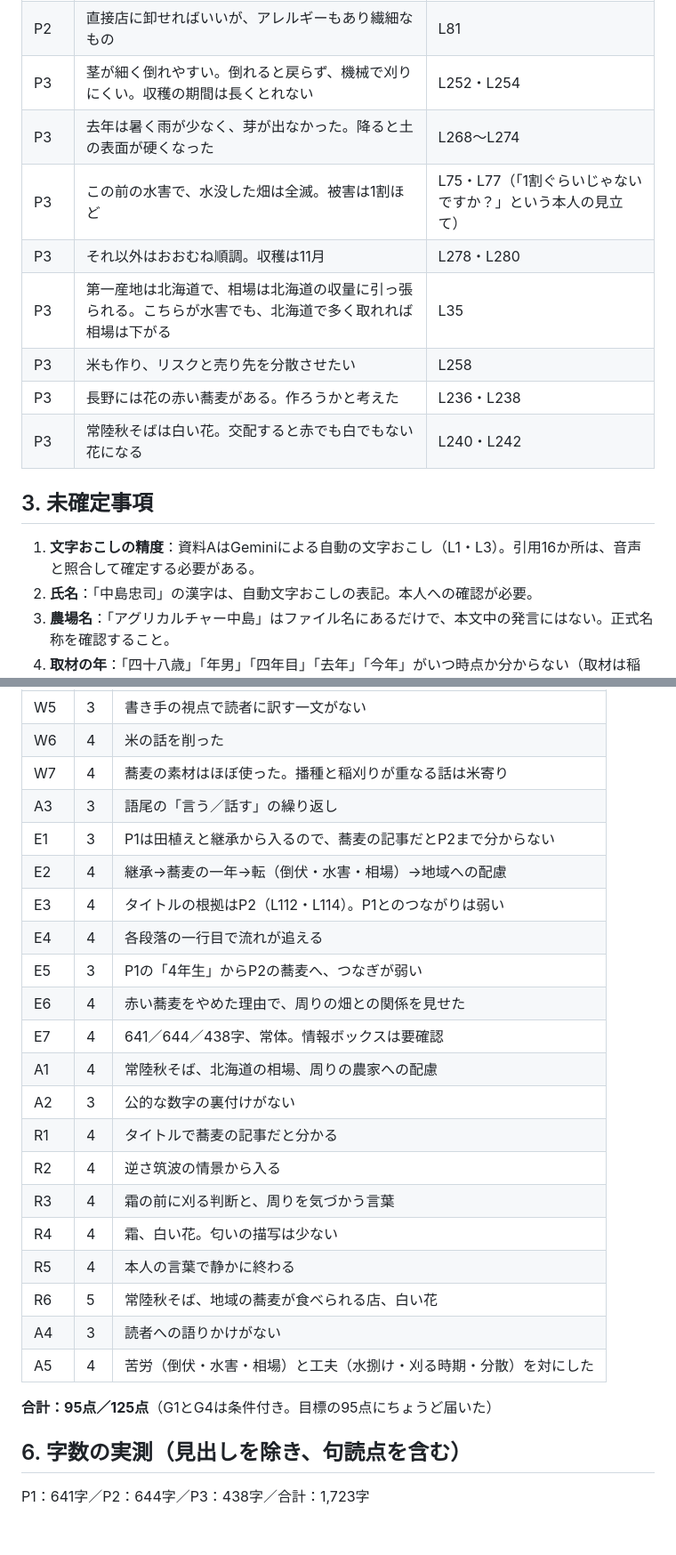
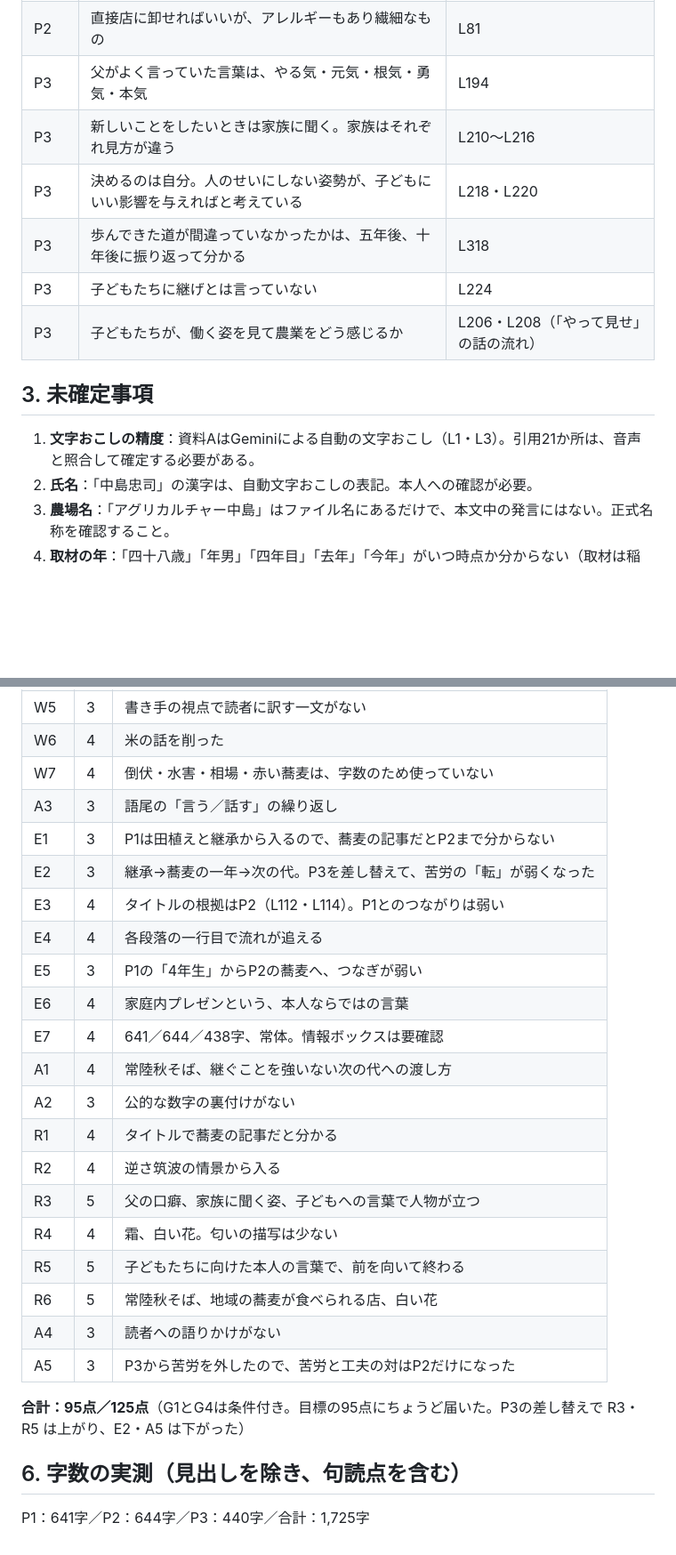
Before and after one commit to insideleaf-eng/claude, a Markdown page: vol06/中島さん_検収資料.md, 2 parts joined by grey strips. Shown at 89% size. Drawn GitHub-style; blank space fills up the shorter version.

```diff
--- a/vol06/中島さん_検収資料.md
+++ b/vol06/中島さん_検収資料.md
@@ -58,18 +63,16 @@
 | P2 | 強く乾燥させると風味が飛ぶ | L43 |
 | P2 | JAと米穀屋に出している。常陸秋そばを出す店なら、この地域の蕎麦が食べられる | L79 |
 | P2 | 直接店に卸せればいいが、アレルギーもあり繊細なもの | L81 |
-| P3 | 茎が細く倒れやすい。倒れると戻らず、機械で刈りにくい。収穫の期間は長くとれない | L252・L254 |
-| P3 | 去年は暑く雨が少なく、芽が出なかった。降ると土の表面が硬くなった | L268〜L274 |
-| P3 | この前の水害で、水没した畑は全滅。被害は1割ほど | L75・L77（「1割ぐらいじゃないですか？」という本人の見立て） |
-| P3 | それ以外はおおむね順調。収穫は11月 | L278・L280 |
-| P3 | 第一産地は北海道で、相場は北海道の収量に引っ張られる。こちらが水害でも、北海道で多く取れれば相場は下がる | L35 |
-| P3 | 米も作り、リスクと売り先を分散させたい | L258 |
-| P3 | 長野には花の赤い蕎麦がある。作ろうかと考えた | L236・L238 |
-| P3 | 常陸秋そばは白い花。交配すると赤でも白でもない花になる | L240・L242 |
+| P3 | 父がよく言っていた言葉は、やる気・元気・根気・勇気・本気 | L194 |
+| P3 | 新しいことをしたいときは家族に聞く。家族はそれぞれ見方が違う | L210〜L216 |
+| P3 | 決めるのは自分。人のせいにしない姿勢が、子どもにいい影響を与えればと考えている | L218・L220 |
+| P3 | 歩んできた道が間違っていなかったかは、五年後、十年後に振り返って分かる | L318 |
+| P3 | 子どもたちに継げとは言っていない | L224 |
+| P3 | 子どもたちが、働く姿を見て農業をどう感じるか | L206・L208（「やって見せ」の話の流れ） |
 
 ## 3. 未確定事項
 
-1. **文字おこしの精度**：資料AはGeminiによる自動の文字おこし（L1・L3）。引用16か所は、音声と照合して確定する必要がある。
+1. **文字おこしの精度**：資料AはGeminiによる自動の文字おこし（L1・L3）。引用21か所は、音声と照合して確定する必要がある。
 2. **氏名**：「中島忠司」の漢字は、自動文字おこしの表記。本人への確認が必要。
 3. **農場名**：「アグリカルチャー中島」はファイル名にあるだけで、本文中の発言にはない。正式名称を確認すること。
 4. **取材の年**：「四十八歳」「年男」「四年目」「去年」「今年」がいつ時点か分からない（取材は稲刈りの時期、台風の後）。発行時期（12月号）とずれないかの確認が必要。
@@ -121,28 +125,28 @@
 | W4 | 4 | P2は地の文での説明が多い |
 | W5 | 3 | 書き手の視点で読者に訳す一文がない |
 | W6 | 4 | 米の話を削った |
-| W7 | 4 | 蕎麦の素材はほぼ使った。播種と稲刈りが重なる話は米寄り |
+| W7 | 4 | 倒伏・水害・相場・赤い蕎麦は、字数のため使っていない |
 | A3 | 3 | 語尾の「言う／話す」の繰り返し |
 | E1 | 3 | P1は田植えと継承から入るので、蕎麦の記事だとP2まで分からない |
-| E2 | 4 | 継承→蕎麦の一年→転（倒伏・水害・相場）→地域への配慮 |
+| E2 | 3 | 継承→蕎麦の一年→次の代。P3を差し替えて、苦労の「転」が弱くなった |
 | E3 | 4 | タイトルの根拠はP2（L112・L114）。P1とのつながりは弱い |
 | E4 | 4 | 各段落の一行目で流れが追える |
 | E5 | 3 | P1の「4年生」からP2の蕎麦へ、つなぎが弱い |
-| E6 | 4 | 赤い蕎麦をやめた理由で、周りの畑との関係を見せた |
+| E6 | 4 | 家庭内プレゼンという、本人ならではの言葉 |
 | E7 | 4 | 641／644／438字、常体。情報ボックスは要確認 |
-| A1 | 4 | 常陸秋そば、北海道の相場、周りの農家への配慮 |
+| A1 | 4 | 常陸秋そば、継ぐことを強いない次の代への渡し方 |
 | A2 | 3 | 公的な数字の裏付けがない |
 | R1 | 4 | タイトルで蕎麦の記事だと分かる |
 | R2 | 4 | 逆さ筑波の情景から入る |
-| R3 | 4 | 霜の前に刈る判断と、周りを気づかう言葉 |
+| R3 | 5 | 父の口癖、家族に聞く姿、子どもへの言葉で人物が立つ |
 | R4 | 4 | 霜、白い花。匂いの描写は少ない |
-| R5 | 4 | 本人の言葉で静かに終わる |
+| R5 | 5 | 子どもたちに向けた本人の言葉で、前を向いて終わる |
 | R6 | 5 | 常陸秋そば、地域の蕎麦が食べられる店、白い花 |
 | A4 | 3 | 読者への語りかけがない |
-| A5 | 4 | 苦労（倒伏・水害・相場）と工夫（水捌け・刈る時期・分散）を対にした |
+| A5 | 3 | P3から苦労を外したので、苦労と工夫の対はP2だけになった |
 
-**合計：95点／125点**（G1とG4は条件付き。目標の95点にちょうど届いた）
+**合計：95点／125点**（G1とG4は条件付き。目標の95点にちょうど届いた。P3の差し替えで R3・R5 は上がり、E2・A5 は下がった）
 
 ## 6. 字数の実測（見出しを除き、句読点を含む）
 
-P1：641字／P2：644字／P3：438字／合計：1,723字
+P1：641字／P2：644字／P3：440字／合計：1,725字
```
Also changed, not shown: other parts of vol06/中島さん_検収資料.md (+11 -5 lines), vol06/中島さん_記事本文.md (+4 -6 lines).
